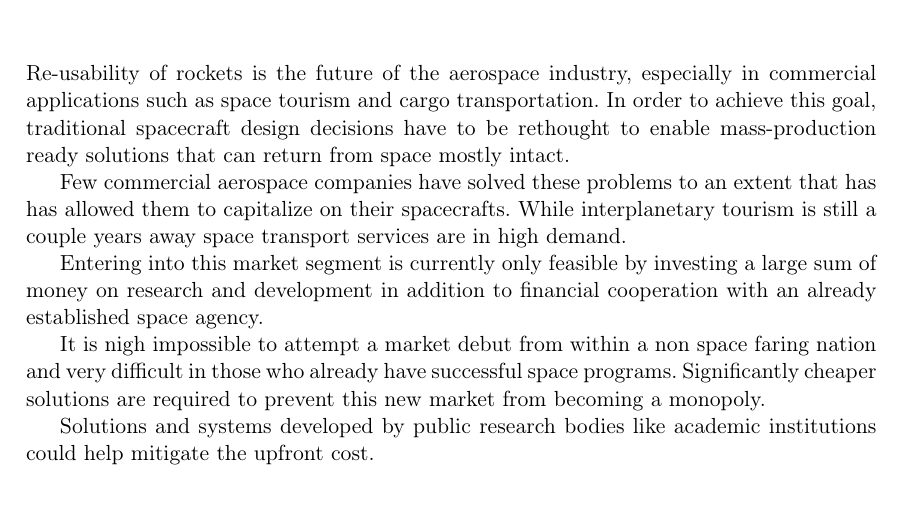
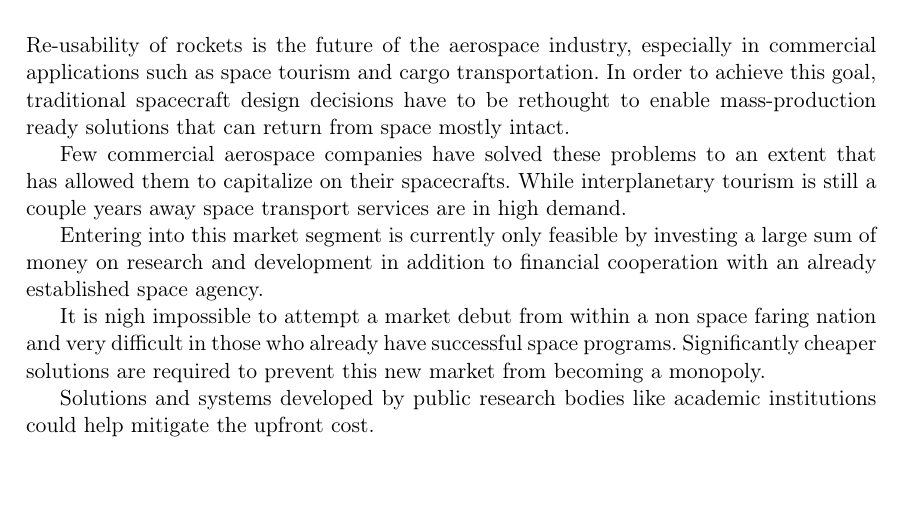
Before and after one commit to pigeon-working-group/diploma-thesis, a LaTeX thesis (paper.tex, which reads text/introduction.tex): part of page 8 of 14, cut so that both start at the same text, the shorter picture padded with empty space. Compiled offline with pdfLaTeX; a LaTeX package or settings file that is missing is left out.

Commit message:
Removed double 'has'

```diff
--- a/text/introduction.tex
+++ b/text/introduction.tex
@@ -2,7 +2,7 @@
 
 Re-usability of rockets is the future of the aerospace industry, especially in commercial applications such as space tourism and cargo transportation. In order to achieve this goal, traditional spacecraft design decisions have to be rethought to enable mass-production ready solutions that can return from space mostly intact.
 
-Few commercial aerospace companies have solved these problems to an extent that has has allowed them to capitalize on their spacecrafts. While interplanetary tourism is still a couple years away space transport services are in high demand.
+Few commercial aerospace companies have solved these problems to an extent that has allowed them to capitalize on their spacecrafts. While interplanetary tourism is still a couple years away space transport services are in high demand.
 
 Entering into this market segment is currently only feasible by investing a large sum of money on research and development in addition to financial cooperation with an already established space agency.
 
```
